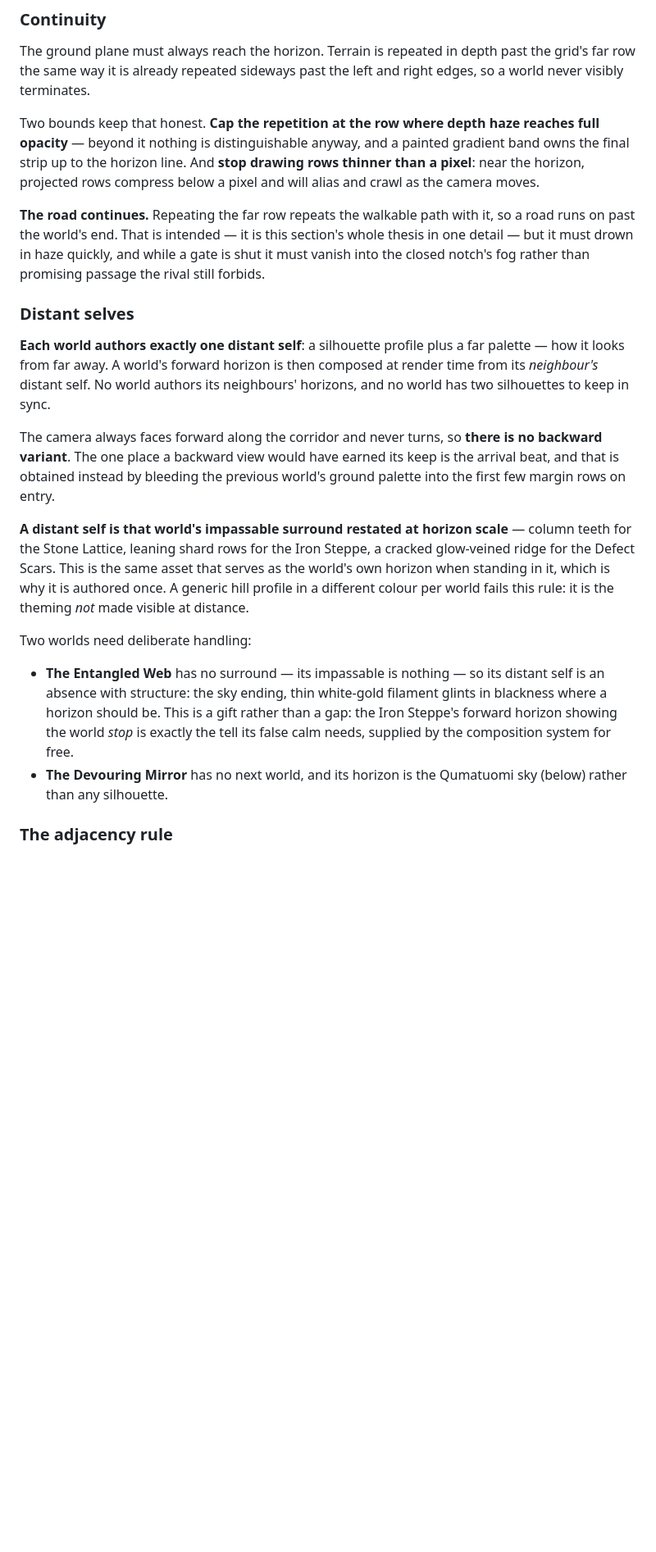
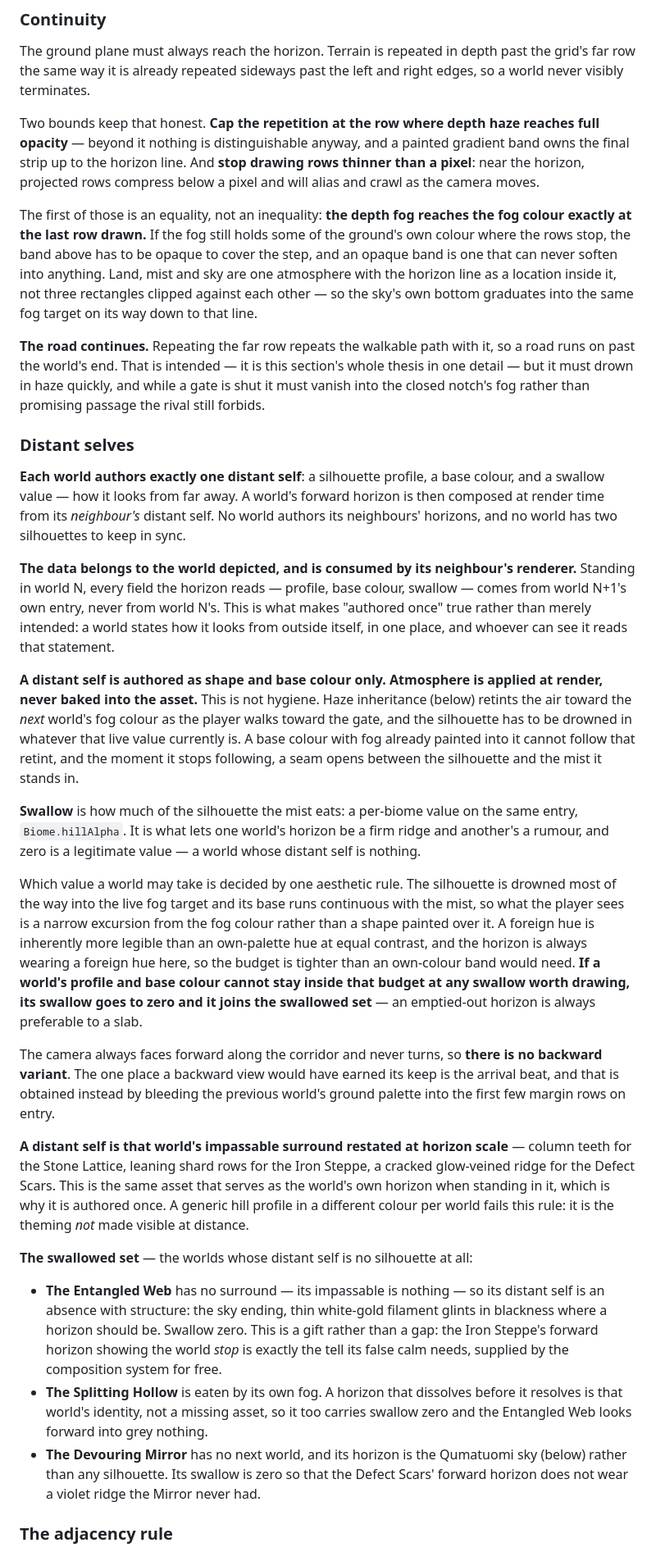
Before and after one commit to joselado/world_of_quantum_materials, a Markdown page: dev_notes/WORLDS.md, the part around one of its changes. Shown at 82% size. GitHub-like rendering; blank space fills up the shorter version.

Commit message:
Spec distant-self ownership, swallow and the horizon acceptance state in WORLDS.md

```diff
--- a/dev_notes/WORLDS.md
+++ b/dev_notes/WORLDS.md
@@ -358,6 +358,14 @@ painted gradient band owns the final strip up to the horizon line. And **stop
 drawing rows thinner than a pixel**: near the horizon, projected rows compress
 below a pixel and will alias and crawl as the camera moves.
 
+The first of those is an equality, not an inequality: **the depth fog reaches the
+fog colour exactly at the last row drawn.** If the fog still holds some of the
+ground's own colour where the rows stop, the band above has to be opaque to cover
+the step, and an opaque band is one that can never soften into anything. Land, mist
+and sky are one atmosphere with the horizon line as a location inside it, not three
+rectangles clipped against each other — so the sky's own bottom graduates into the
+same fog target on its way down to that line.
+
 **The road continues.** Repeating the far row repeats the walkable path with it,
 so a road runs on past the world's end. That is intended — it is this section's
 whole thesis in one detail — but it must drown in haze quickly, and while a gate
@@ -366,10 +374,41 @@ the rival still forbids.
 
 ### Distant selves
 
-**Each world authors exactly one distant self**: a silhouette profile plus a far
-palette — how it looks from far away. A world's forward horizon is then composed
-at render time from its *neighbour's* distant self. No world authors its
-neighbours' horizons, and no world has two silhouettes to keep in sync.
+**Each world authors exactly one distant self**: a silhouette profile, a base
+colour, and a swallow value — how it looks from far away. A world's forward
+horizon is then composed at render time from its *neighbour's* distant self. No
+world authors its neighbours' horizons, and no world has two silhouettes to keep
+in sync.
+
+**The data belongs to the world depicted, and is consumed by its neighbour's
+renderer.** Standing in world N, every field the horizon reads — profile, base
+colour, swallow — comes from world N+1's own entry, never from world N's. This is
+what makes "authored once" true rather than merely intended: a world states how it
+looks from outside itself, in one place, and whoever can see it reads that
+statement.
+
+**A distant self is authored as shape and base colour only. Atmosphere is applied
+at render, never baked into the asset.** This is not hygiene. Haze inheritance
+(below) retints the air toward the *next* world's fog colour as the player walks
+toward the gate, and the silhouette has to be drowned in whatever that live value
+currently is. A base colour with fog already painted into it cannot follow that
+retint, and the moment it stops following, a seam opens between the silhouette and
+the mist it stands in.
+
+**Swallow** is how much of the silhouette the mist eats: a per-biome value on the
+same entry, `Biome.hillAlpha`. It is what lets one world's horizon be a firm ridge
+and another's a rumour, and zero is a legitimate value — a world whose distant self
+is nothing.
+
+Which value a world may take is decided by one aesthetic rule. The silhouette is
+drowned most of the way into the live fog target and its base runs continuous with
+the mist, so what the player sees is a narrow excursion from the fog colour rather
+than a shape painted over it. A foreign hue is inherently more legible than an
+own-palette hue at equal contrast, and the horizon is always wearing a foreign hue
+here, so the budget is tighter than an own-colour band would need. **If a world's
+profile and base colour cannot stay inside that budget at any swallow worth
+drawing, its swallow goes to zero and it joins the swallowed set** — an emptied-out
+horizon is always preferable to a slab.
 
 The camera always faces forward along the corridor and never turns, so **there is
 no backward variant**. The one place a backward view would have earned its keep
@@ -383,16 +422,20 @@ serves as the world's own horizon when standing in it, which is why it is
 authored once. A generic hill profile in a different colour per world fails this
 rule: it is the theming *not* made visible at distance.
 
-Two worlds need deliberate handling:
+**The swallowed set** — the worlds whose distant self is no silhouette at all:
 
 - **The Entangled Web** has no surround — its impassable is nothing — so its
   distant self is an absence with structure: the sky ending, thin white-gold
-  filament glints in blackness where a horizon should be. This is a gift rather
-  than a gap: the Iron Steppe's forward horizon showing the world *stop* is
-  exactly the tell its false calm needs, supplied by the composition system for
-  free.
+  filament glints in blackness where a horizon should be. Swallow zero. This is a
+  gift rather than a gap: the Iron Steppe's forward horizon showing the world
+  *stop* is exactly the tell its false calm needs, supplied by the composition
+  system for free.
+- **The Splitting Hollow** is eaten by its own fog. A horizon that dissolves
+  before it resolves is that world's identity, not a missing asset, so it too
+  carries swallow zero and the Entangled Web looks forward into grey nothing.
 - **The Devouring Mirror** has no next world, and its horizon is the Qumatuomi
-  sky (below) rather than any silhouette.
+  sky (below) rather than any silhouette. Its swallow is zero so that the Defect
+  Scars' forward horizon does not wear a violet ridge the Mirror never had.
 
 ### The adjacency rule
 
```
Also changed, not shown: other parts of dev_notes/WORLDS.md (+10 -0 lines).
